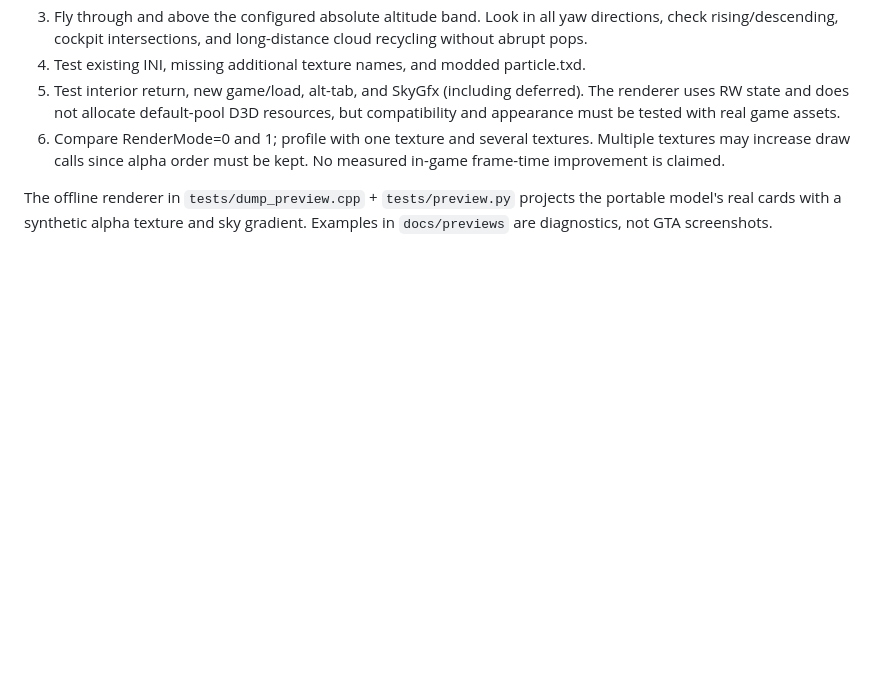
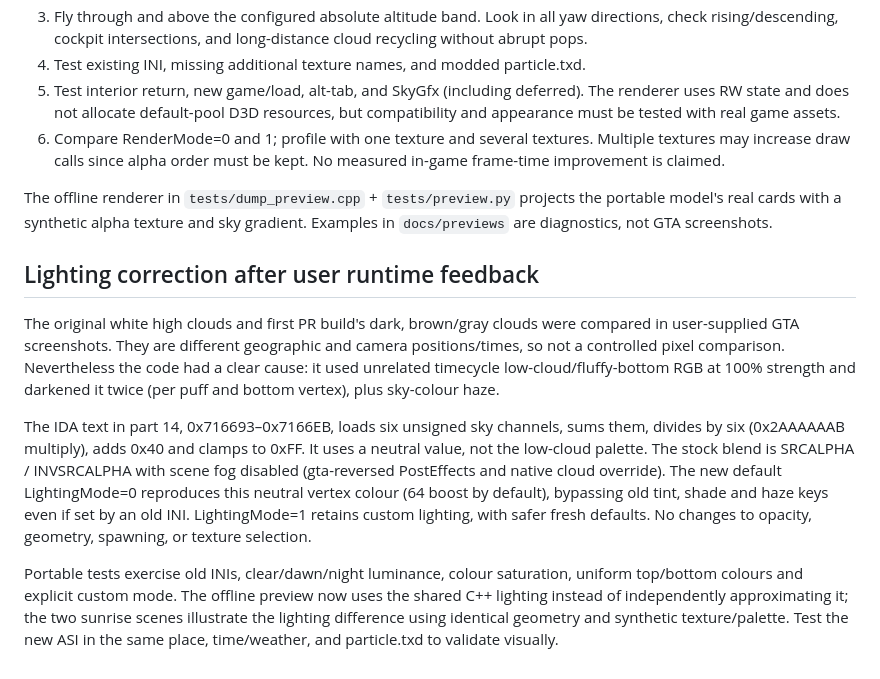
Before and after one commit to Banemanz/VolumetricCloudsExtended.SA, a Markdown page: new chat/HANDOFF.md, the part around the change. GitHub-like rendering; blank space fills up the shorter version.

```diff
--- a/new chat/HANDOFF.md
+++ b/new chat/HANDOFF.md
@@ -61,3 +61,26 @@ next executable test target, not proof of in-game rendering.
 The offline renderer in `tests/dump_preview.cpp` + `tests/preview.py` projects
 the portable model's real cards with a synthetic alpha texture and sky gradient.
 Examples in `docs/previews` are diagnostics, not GTA screenshots.
+
+## Lighting correction after user runtime feedback
+The original white high clouds and first PR build's dark, brown/gray clouds were
+compared in user-supplied GTA screenshots. They are different geographic and camera
+positions/times, so not a controlled pixel comparison. Nevertheless the code had
+a clear cause: it used unrelated timecycle low-cloud/fluffy-bottom RGB at 100%
+strength and darkened it twice (per puff and bottom vertex), plus sky-colour haze.
+
+The IDA text in part 14, 0x716693–0x7166EB, loads six unsigned sky channels,
+sums them, divides by six (0x2AAAAAAB multiply), adds 0x40 and clamps to 0xFF.
+It uses a neutral value, not the low-cloud palette. The stock blend is SRCALPHA /
+INVSRCALPHA with scene fog disabled (gta-reversed PostEffects and native cloud
+override). The new default LightingMode=0 reproduces this neutral vertex
+colour (64 boost by default), bypassing old tint, shade and haze keys even if
+set by an old INI. LightingMode=1 retains custom lighting, with safer fresh
+defaults. No changes to opacity, geometry, spawning, or texture selection.
+
+Portable tests exercise old INIs, clear/dawn/night luminance, colour saturation,
+uniform top/bottom colours and explicit custom mode. The offline preview now
+uses the shared C++ lighting instead of independently approximating it; the
+two sunrise scenes illustrate the lighting difference using identical geometry
+and synthetic texture/palette. Test the new ASI in the same place, time/weather,
+and particle.txd to validate visually.
```
Also changed, not shown: README.md (+27 -10 lines), docs/previews/clear.jpg, docs/previews/crossed.jpg, docs/previews/flight.jpg, docs/previews/rain.jpg, docs/previews/sunrise.jpg (added), docs/previews/sunrise_old.jpg (added), 5 other files.
